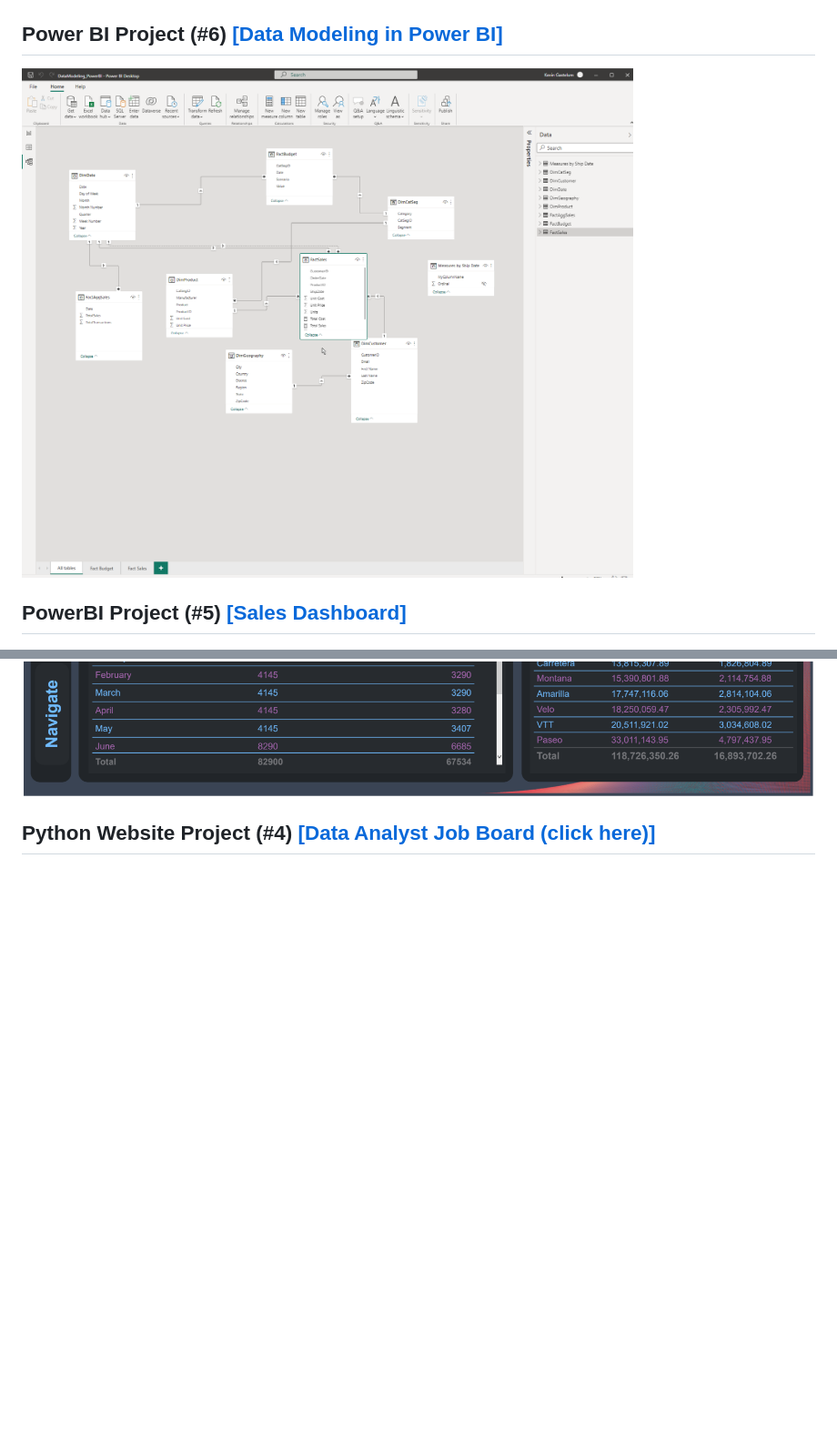
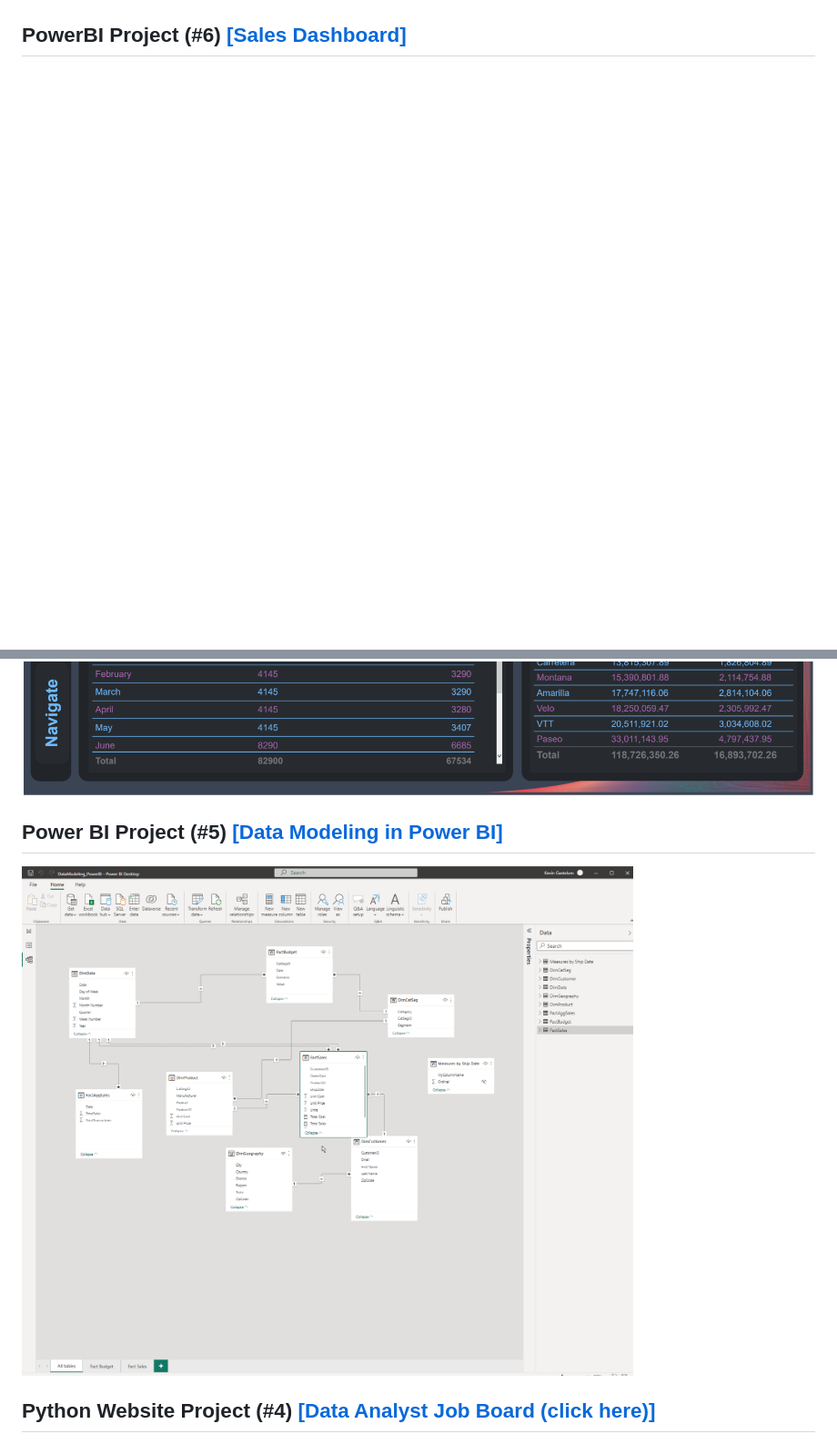
Before and after one commit to KevinGastelum/MyDataAnalysis, a Markdown page: README.md, 2 parts joined by grey strips. Shown: that part at 91% size. Rendered like a GitHub page; blank space fills up the shorter version.

```diff
--- a/README.md
+++ b/README.md
@@ -7,11 +7,11 @@
 <img src="images/Streamlitapp.png">
 
-## Power BI Project (#6) [[Data Modeling in Power BI]](https://github.com/KevinGastelum/MyDataAnalysis/tree/main/5.%20PowerBi_Modeling)
-<img src="images/DataModeling_PowerBI.png" height="800">
-
-## PowerBI Project (#5) [[Sales Dashboard]](https://app.powerbi.com/view?r=eyJrIjoiNDliMGExOGYtMmNkOC00ZmUwLWFjYWMtZTgwZDNmNTRhMTE5IiwidCI6ImYzM2I1YmU3LWVhZGQtNGUyNC1iMjI5LWFkNjBlN2FmOTZiOSJ9)
+## PowerBI Project (#6) [[Sales Dashboard]](https://app.powerbi.com/view?r=eyJrIjoiNDliMGExOGYtMmNkOC00ZmUwLWFjYWMtZTgwZDNmNTRhMTE5IiwidCI6ImYzM2I1YmU3LWVhZGQtNGUyNC1iMjI5LWFkNjBlN2FmOTZiOSJ9)
 <img src="images/PowerBI.png" >
 <img src="images/PowerBI_2.png" >
+
+## Power BI Project (#5) [[Data Modeling in Power BI]](https://github.com/KevinGastelum/MyDataAnalysis/tree/main/5.%20PowerBi_Modeling)
+<img src="images/DataModeling_PowerBI.png" width="800">
 
 ## Python Website Project (#4) [[Data Analyst Job Board (click here)]](https://kevingastelum.github.io/MyJobSearchSite/)
 <img src="images/Job_Site.png" width="700" >
```
Also changed, not shown: other parts of README.md (+2 -2 lines).
